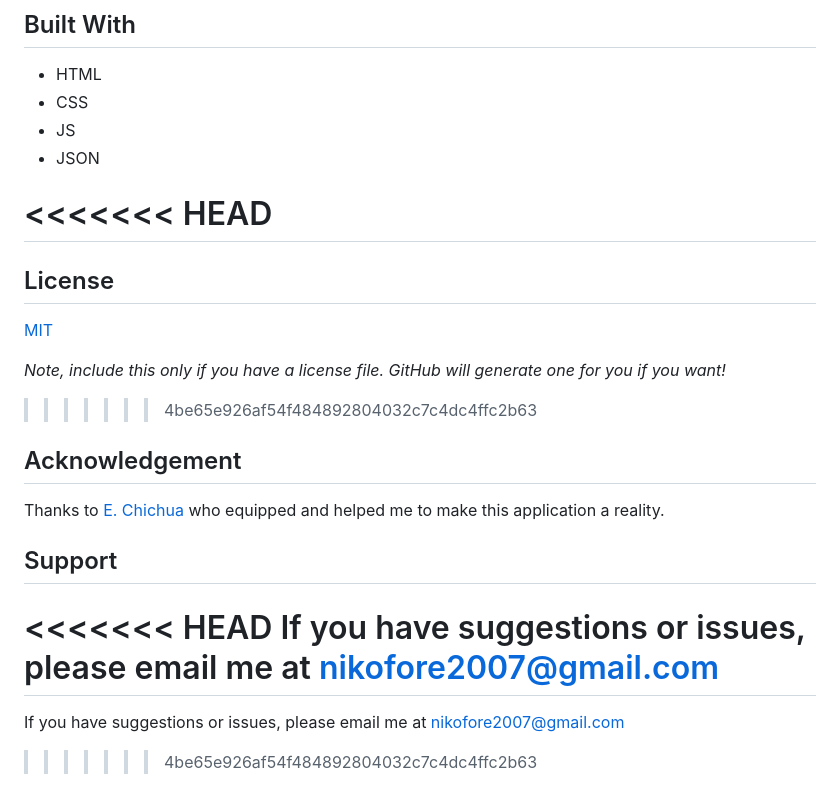
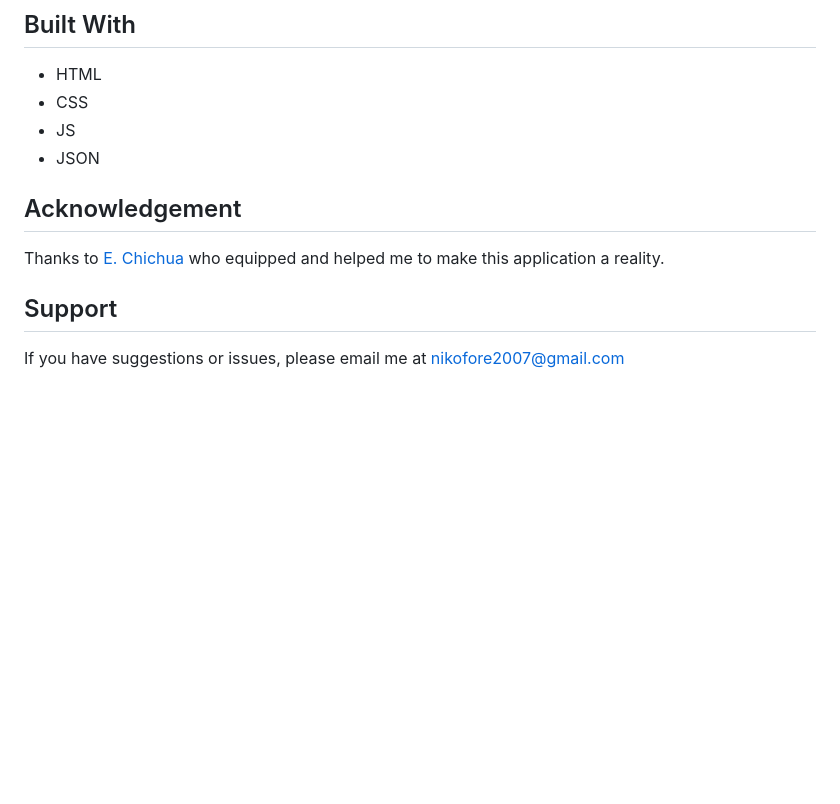
Before and after one commit to pozwander/Quote-Generator, a Markdown page: README.md, the part around the change printed below. GitHub-like rendering; blank space fills up the shorter version.

```diff
--- a/README.md
+++ b/README.md
@@ -61,23 +57,10 @@ The Quote Generator utilizes a curated database of quotes, randomly selecting on
 - JS
 - JSON
 
-<<<<<<< HEAD
-=======
-## License
-
-[MIT](https://choosealicense.com/licenses/mit/)
-
-_Note, include this only if you have a license file. GitHub will generate one for you if you want!_
-
->>>>>>> 4be65e926af54f484892804032c7c4dc4ffc2b63
 ## Acknowledgement
 
 Thanks to [E. Chichua](https://ge.linkedin.com/in/etuna-chichua-534573131) who equipped and helped me to make this application a reality.
 
 ## Support
 
-<<<<<<< HEAD
 If you have suggestions or issues, please email me at [nikofore2007@gmail.com](www.google.com)
-=======
-If you have suggestions or issues, please email me at [nikofore2007@gmail.com](www.google.com)
->>>>>>> 4be65e926af54f484892804032c7c4dc4ffc2b63
```
Also changed, not shown: other parts of README.md (+1 -5 lines).
